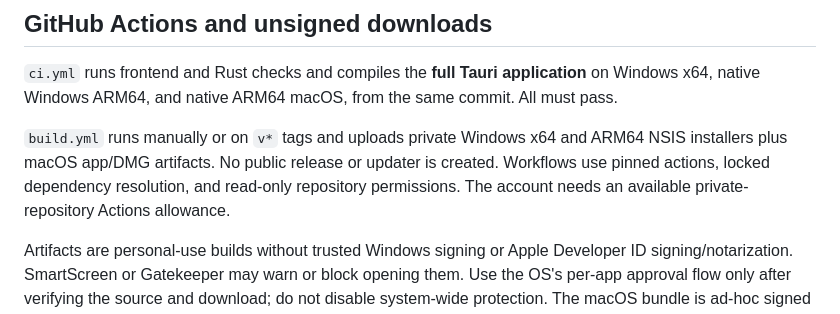
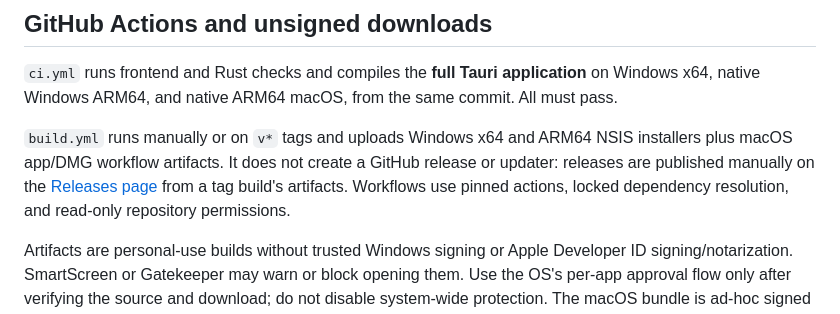
Before and after one commit to abhijeetgaiha/obsidian-daily-logger, a Markdown page: README.md, the part around the change. GitHub-like rendering.

Commit message:
Update README for public repository and manual releases
Co-authored-by: Copilot <223556219+Copilot@users.noreply.github.com>

```diff
--- a/README.md
+++ b/README.md
@@ -305,10 +305,12 @@ restrictive CSP and window-scoped command permissions.
 on Windows x64, native Windows ARM64, and native ARM64 macOS, from the same commit.
 All must pass.
 
-`build.yml` runs manually or on `v*` tags and uploads private Windows x64 and ARM64
-NSIS installers plus macOS app/DMG artifacts. No public release or updater is created. Workflows use
-pinned actions, locked dependency resolution, and read-only repository
-permissions. The account needs an available private-repository Actions allowance.
+`build.yml` runs manually or on `v*` tags and uploads Windows x64 and ARM64
+NSIS installers plus macOS app/DMG workflow artifacts. It does not create a
+GitHub release or updater: releases are published manually on the
+[Releases page](https://github.com/abhijeetgaiha/obsidian-daily-logger/releases)
+from a tag build's artifacts. Workflows use pinned actions, locked dependency
+resolution, and read-only repository permissions.
 
 Artifacts are personal-use builds without trusted Windows signing or Apple
 Developer ID signing/notarization. SmartScreen or Gatekeeper may warn or block
```
